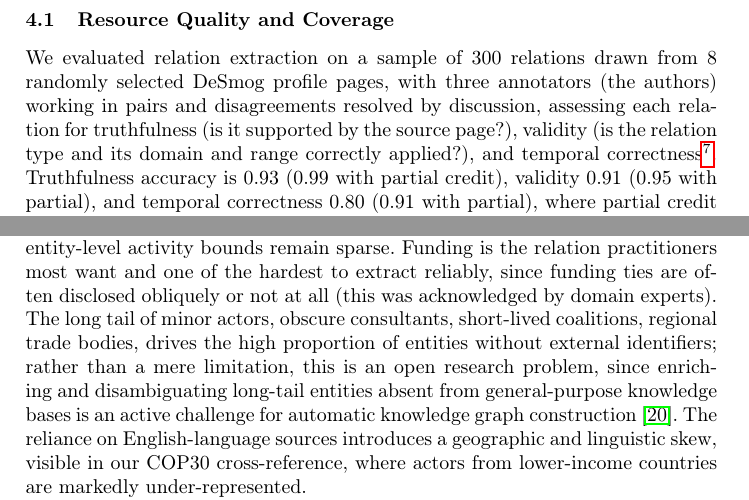
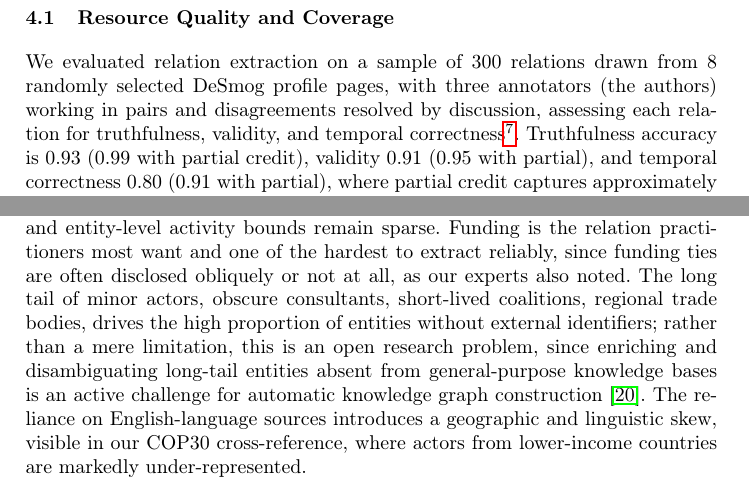
Before and after one commit to enridaga/lack-resource-paper, a LaTeX paper (main_it.tex, which reads sections_it/discussion.tex, sections_it/evaluation.tex): two parts of pages 6 and 8 of 11, joined at a grey line, cut so that both start at the same text. Compiled offline with pdfLaTeX.

Commit message:
local update

```diff
--- a/sections_it/discussion.tex
+++ b/sections_it/discussion.tex
@@ -8,7 +8,7 @@ Demonstrating this generalisation is an aim of our ongoing work.
 
 At the same time, the construction process surfaces challenges that are characteristic of this domain rather than incidental.
 Lobbying networks are dynamic: positions, affiliations, and roles change over time, yet temporal information is the dimension our evaluation and our experts both found hardest to capture, and entity-level activity bounds remain sparse.
-Funding is the relation practitioners most want and one of the hardest to extract reliably, since funding ties are often disclosed obliquely or not at all (this was acknowledged by domain experts).
+Funding is the relation practitioners most want and one of the hardest to extract reliably, since funding ties are often disclosed obliquely or not at all, as our experts also noted.
 The long tail of minor actors, obscure consultants, short-lived coalitions, regional trade bodies, drives the high proportion of entities without external identifiers; rather than a mere limitation, this is an open research problem, since enriching and disambiguating long-tail entities absent from general-purpose knowledge bases is an active challenge for automatic knowledge graph construction~\cite{graciotti2025lost}.
 The reliance on English-language sources introduces a geographic and linguistic skew, visible in our COP30 cross-reference, where actors from lower-income countries are markedly under-represented.
 
--- a/sections_it/evaluation.tex
+++ b/sections_it/evaluation.tex
@@ -5,7 +5,8 @@ We assess the quality and coverage of LACK, demonstrate the analyses it enables
 
 \subsection{Resource Quality and Coverage}
 \label{sec:eval:quality}
-We evaluated relation extraction on a sample of 300 relations drawn from 8 randomly selected DeSmog profile pages, with three annotators (the authors) working in pairs and disagreements resolved by discussion, assessing each relation for truthfulness (is it supported by the source page?), validity (is the relation type and its domain and range correctly applied?), and temporal correctness\footnote{Full annotation guidelines: \url{https://bit.ly/lack_42bhqzl}.}.
+% We evaluated relation extraction on a sample of 300 relations drawn from 8 randomly selected DeSmog profile pages, with three annotators (the authors) working in pairs and disagreements resolved by discussion, assessing each relation for truthfulness (is it supported by the source page?), validity (is the relation type and its domain and range correctly applied?), and temporal correctness\footnote{Full annotation guidelines: \url{https://bit.ly/lack_42bhqzl}.}.
+We evaluated relation extraction on a sample of 300 relations drawn from 8 randomly selected DeSmog profile pages, with three annotators (the authors) working in pairs and disagreements resolved by discussion, assessing each relation for truthfulness, validity, and temporal correctness\footnote{Full annotation guidelines: \url{https://bit.ly/lack_42bhqzl}.}.
 Truthfulness accuracy is 0.93 (0.99 with partial credit), validity 0.91 (0.95 with partial), and temporal correctness 0.80 (0.91 with partial), where partial credit captures approximately correct extractions; temporal correctness is the weakest dimension, with errors from missing dates and ambiguity between point-in-time and interval information.
 Entity linking, evaluated on 225 entities against a curated gold standard\footnote{Gold standard preparation: \url{https://bit.ly/lack_3QQPRsD}.}, is accurate across the primary output fields (Wikidata URI and Wikipedia URL both 0.88, parent entity 0.94). %, with the canonical web page the weakest (0.49 precision), reflecting the difficulty of identifying a single web presence for an entity.
 Of the 27,945 entities, 36.5\% are linked to Wikidata or DBpedia; the high NIL rate is a domain characteristic rather than a pipeline failure, since the climate-lobbying ecosystem is densely populated with minor think-tank staff, obscure consultants, short-lived coalitions, and regional trade bodies absent from general-purpose knowledge bases.
```
